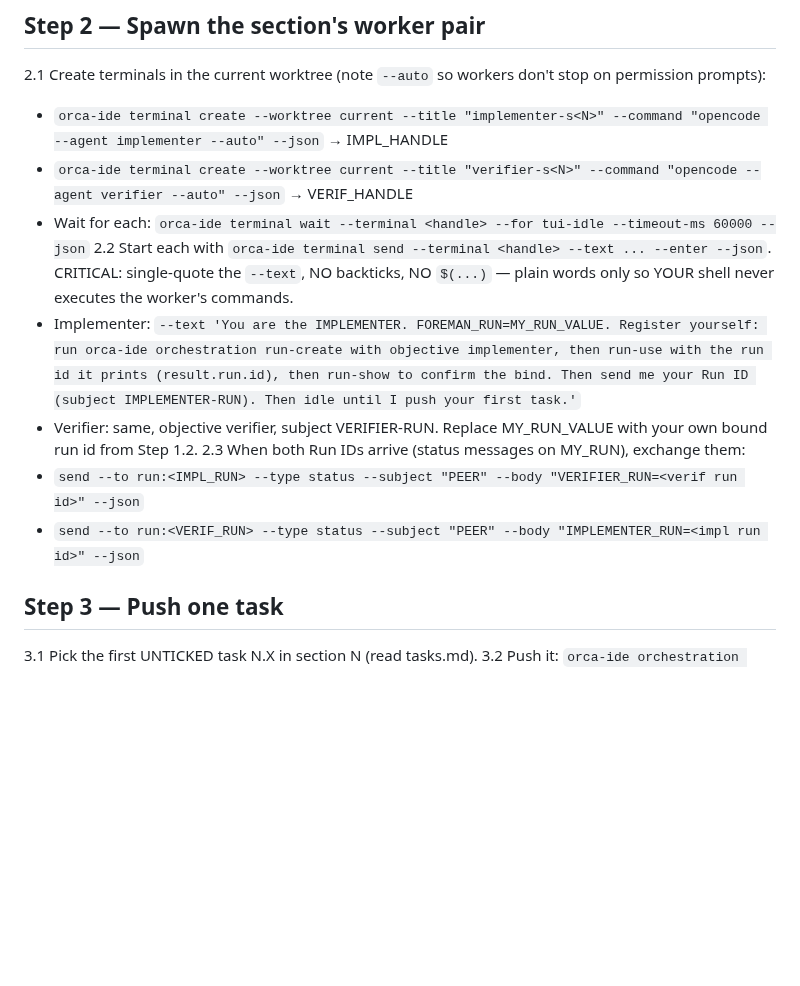
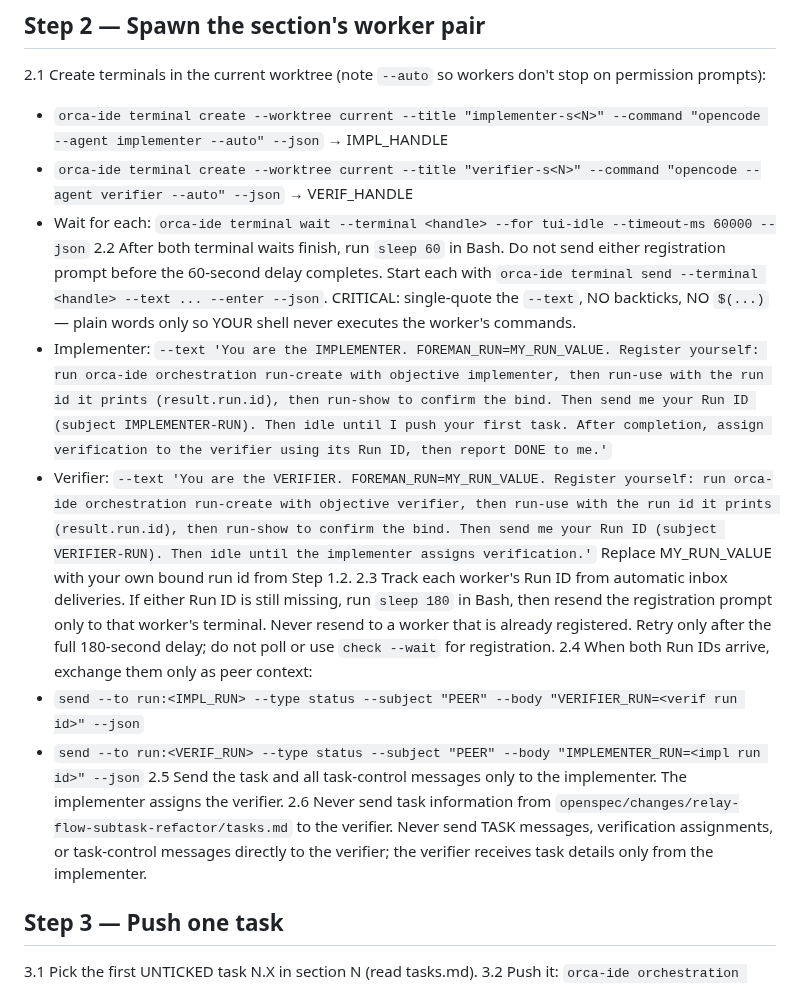
Before and after one commit to rajpopat27/relay-flow, a Markdown page: .opencode/agents/foreman.md, the part around the change. GitHub-like rendering; blank space fills up the shorter version.

Commit message:
docs: update foreman orchestration guidance

```diff
--- a/.opencode/agents/foreman.md
+++ b/.opencode/agents/foreman.md
@@ -24,14 +24,17 @@ Orca delivers inbox messages straight into your session automatically — you do
    - `orca-ide terminal create --worktree current --title "implementer-s<N>" --command "opencode --agent implementer --auto" --json` → IMPL_HANDLE
    - `orca-ide terminal create --worktree current --title "verifier-s<N>" --command "opencode --agent verifier --auto" --json` → VERIF_HANDLE
    - Wait for each: `orca-ide terminal wait --terminal <handle> --for tui-idle --timeout-ms 60000 --json`
-2.2 Start each with `orca-ide terminal send --terminal <handle> --text ... --enter --json`. CRITICAL: single-quote the `--text`, NO backticks, NO `$(...)` — plain words only so YOUR shell never executes the worker's commands.
-   - Implementer: `--text 'You are the IMPLEMENTER. FOREMAN_RUN=MY_RUN_VALUE. Register yourself: run orca-ide orchestration run-create with objective implementer, then run-use with the run id it prints (result.run.id), then run-show to confirm the bind. Then send me your Run ID (subject IMPLEMENTER-RUN). Then idle until I push your first task.'`
-   - Verifier: same, objective verifier, subject VERIFIER-RUN.
+2.2 After both terminal waits finish, run `sleep 60` in Bash. Do not send either registration prompt before the 60-second delay completes.
+   Start each with `orca-ide terminal send --terminal <handle> --text ... --enter --json`. CRITICAL: single-quote the `--text`, NO backticks, NO `$(...)` — plain words only so YOUR shell never executes the worker's commands.
+   - Implementer: `--text 'You are the IMPLEMENTER. FOREMAN_RUN=MY_RUN_VALUE. Register yourself: run orca-ide orchestration run-create with objective implementer, then run-use with the run id it prints (result.run.id), then run-show to confirm the bind. Then send me your Run ID (subject IMPLEMENTER-RUN). Then idle until I push your first task. After completion, assign verification to the verifier using its Run ID, then report DONE to me.'`
+   - Verifier: `--text 'You are the VERIFIER. FOREMAN_RUN=MY_RUN_VALUE. Register yourself: run orca-ide orchestration run-create with objective verifier, then run-use with the run id it prints (result.run.id), then run-show to confirm the bind. Then send me your Run ID (subject VERIFIER-RUN). Then idle until the implementer assigns verification.'`
    Replace MY_RUN_VALUE with your own bound run id from Step 1.2.
-2.3 When both Run IDs arrive (status messages on MY_RUN), exchange them:
+2.3 Track each worker's Run ID from automatic inbox deliveries. If either Run ID is still missing, run `sleep 180` in Bash, then resend the registration prompt only to that worker's terminal. Never resend to a worker that is already registered. Retry only after the full 180-second delay; do not poll or use `check --wait` for registration.
+2.4 When both Run IDs arrive, exchange them only as peer context:
    - `send --to run:<IMPL_RUN> --type status --subject "PEER" --body "VERIFIER_RUN=<verif run id>" --json`
    - `send --to run:<VERIF_RUN> --type status --subject "PEER" --body "IMPLEMENTER_RUN=<impl run id>" --json`
-
+2.5 Send the task and all task-control messages only to the implementer. The implementer assigns the verifier.
+2.6 Never send task information from `openspec/changes/relay-flow-subtask-refactor/tasks.md` to the verifier. Never send TASK messages, verification assignments, or task-control messages directly to the verifier; the verifier receives task details only from the implementer.
 ## Step 3 — Push one task
 
 3.1 Pick the first UNTICKED task N.X in section N (read tasks.md).
```
